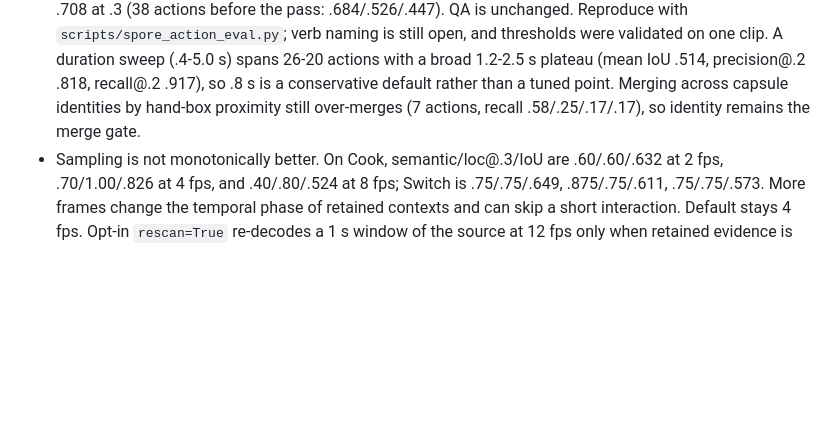
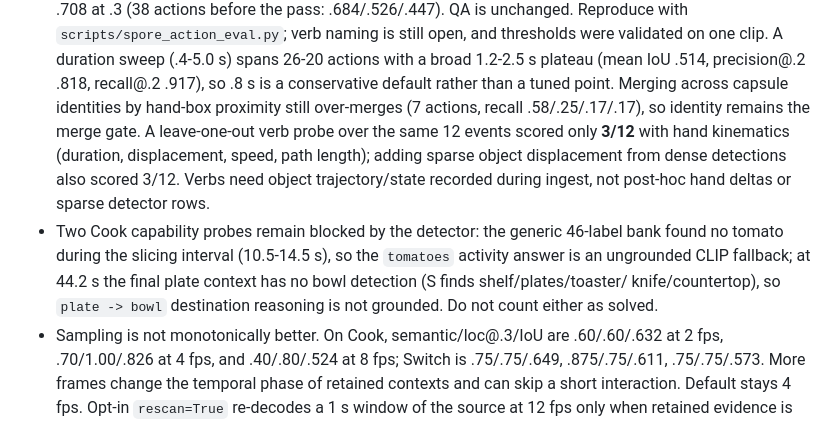
Before and after one commit to g1gowda123/chronicle, a Markdown page: docs/research/SPORE.md, the part around the change. Drawn GitHub-style; blank space fills up the shorter version.

```diff
--- a/docs/research/SPORE.md
+++ b/docs/research/SPORE.md
@@ -371,7 +371,17 @@ upgrade; it needs co-designed ingest, routing, and evaluation.
   .917), so .8 s is a conservative default rather than a tuned point.
   Merging across capsule identities by hand-box
   proximity still over-merges (7 actions, recall .58/.25/.17/.17), so identity
-  remains the merge gate.
+  remains the merge gate. A leave-one-out verb probe over the same 12 events
+  scored only **3/12** with hand kinematics (duration, displacement, speed,
+  path length); adding sparse object displacement from dense detections also
+  scored 3/12. Verbs need object trajectory/state recorded during ingest, not
+  post-hoc hand deltas or sparse detector rows.
+- Two Cook capability probes remain blocked by the detector: the generic
+  46-label bank found no tomato during the slicing interval (10.5-14.5 s), so
+  the `tomatoes` activity answer is an ungrounded CLIP fallback; at 44.2 s the
+  final plate context has no bowl detection (S finds shelf/plates/toaster/
+  knife/countertop), so `plate -> bowl` destination reasoning is not grounded.
+  Do not count either as solved.
 - Sampling is not monotonically better. On Cook, semantic/loc@.3/IoU are
   .60/.60/.632 at 2 fps, .70/1.00/.826 at 4 fps, and .40/.80/.524 at 8 fps;
   Switch is .75/.75/.649, .875/.75/.611, .75/.75/.573. More frames change the
```
Also changed, not shown: docs/research/SPORE_PAPER.md (+22 -0 lines).
